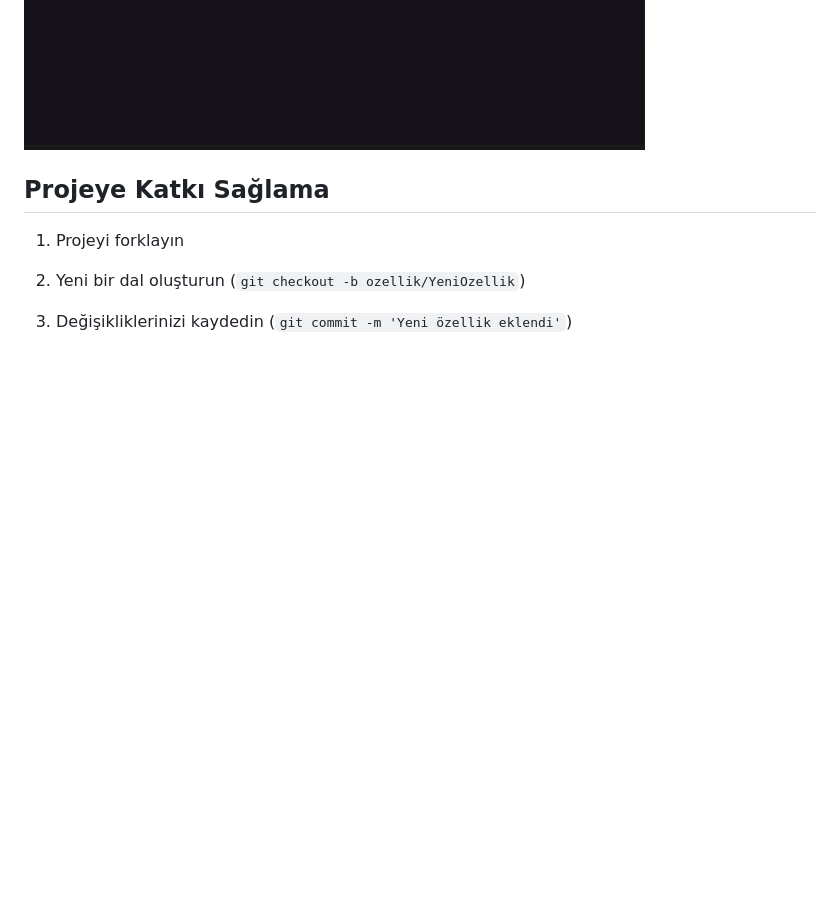
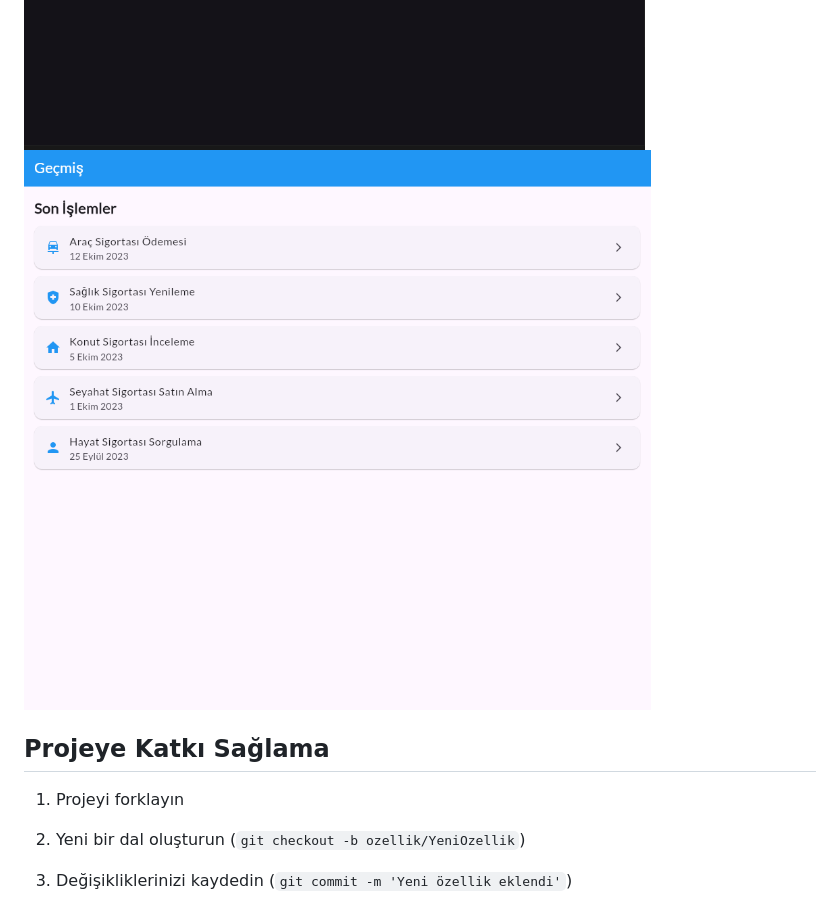
Before and after one commit to ErayOzozen/Q-Flutter, a Markdown page: README.md, the part around the change. Rendered like a GitHub page; pictures changed too: historyscreenlightmode.png (added); blank space fills up the shorter version.

Commit message:
readmeuptade
ufak düzenlemeler ve readmeupdate

```diff
--- a/README.md
+++ b/README.md
@@ -130,7 +130,7 @@ lib/
 ![alt text](profilekranıdarkmode.png)
 ![alt text](ayarlardarkmode.png)
 ![alt text](historyscreendarkmode.png)
-
+![alt text](historyscreenlightmode.png)
 
 ## Projeye Katkı Sağlama
 
```
Also changed, not shown: 2 other files.
